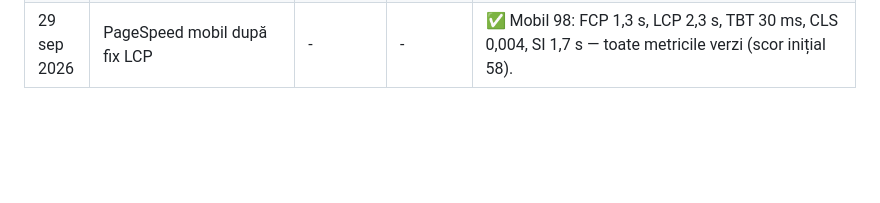
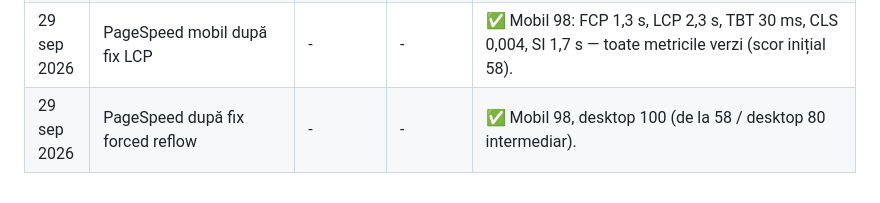
Before and after one commit to florentinapanaofficial-hash/Site-Trupa, a Markdown page: cheia-ferrari/2-Tracker-SEO.md, the part around the change. GitHub-like rendering; blank space fills up the shorter version.

```diff
--- a/cheia-ferrari/2-Tracker-SEO.md
+++ b/cheia-ferrari/2-Tracker-SEO.md
@@ -66,3 +66,4 @@ Aici vom nota evoluția săptămânală pentru a ne asigura că creștem, nu bat
 | 29 sep 2026 | PageSpeed homepage după optimizare media + reflow | - | - | ✅ Mobil 98, desktop 100 (de la 58); Accesibilitate 100, SEO 100, Bune practici 96 pe ambele. Commituri `72ef6cae` și `1455c8a9`. |
 | 29 sep 2026 | LCP mobil homepage | - | - | ✅ Script `YoutubeEmbed` mutat din inline (duplicat ×3) în modul extern unic; −64 KB HTML homepage. Validare: `astro check` 0/0/0; audit 58 pagini, 0 FAIL \| 0 WARN; test browser facade/Apariții TV/ClientRouter OK. |
 | 29 sep 2026 | PageSpeed mobil după fix LCP | - | - | ✅ Mobil 98: FCP 1,3 s, LCP 2,3 s, TBT 30 ms, CLS 0,004, SI 1,7 s — toate metricile verzi (scor inițial 58). |
+| 29 sep 2026 | PageSpeed după fix forced reflow | - | - | ✅ Mobil 98, desktop 100 (de la 58 / desktop 80 intermediar). |
```
Also changed, not shown: cheia-ferrari/3-Jurnal-Actiuni.md (+2 -0 lines).
